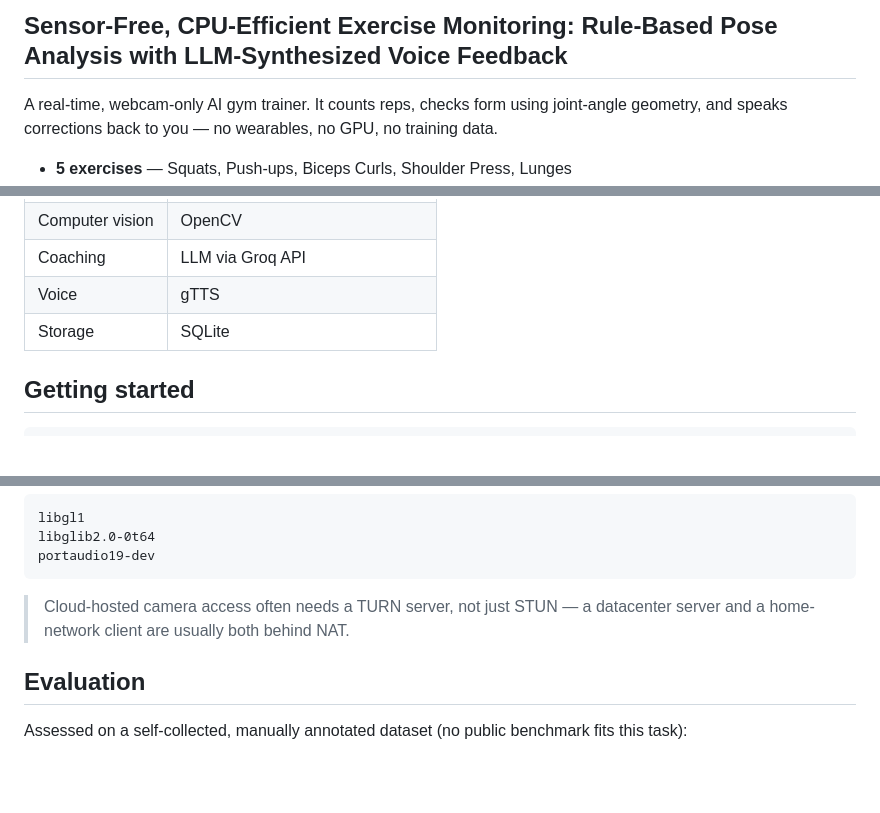
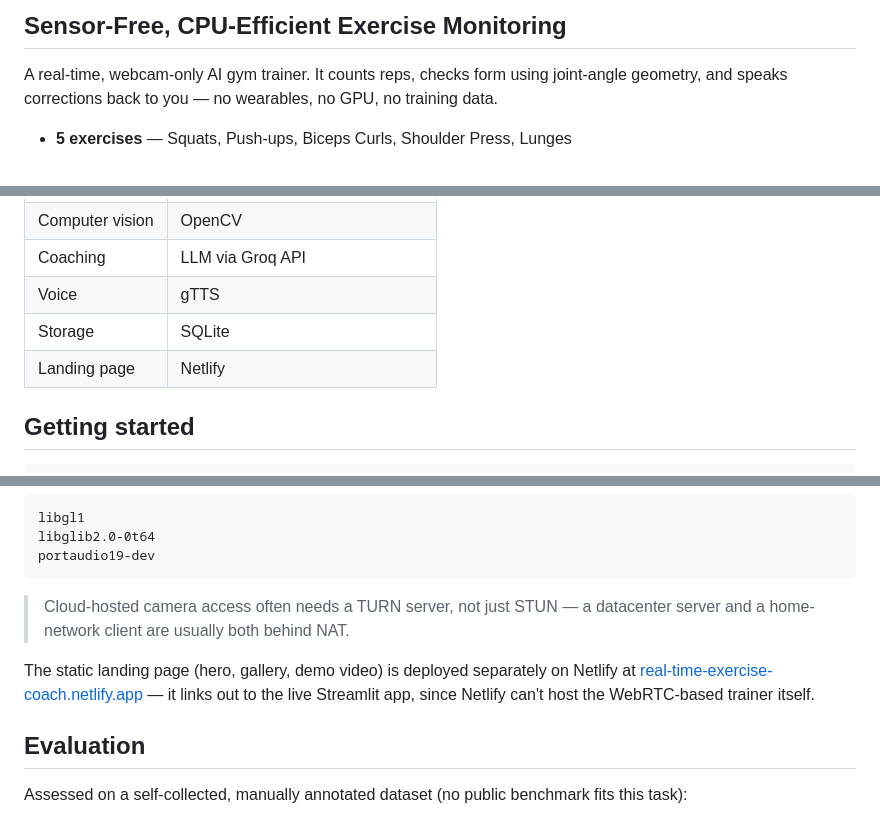
Before and after one commit to Kushagra-2112/Real-Time-Exercise-Monitoring-and-LLM-Based-Voice-Coaching-via-Pose-Estimation, a Markdown page: README.md, 3 parts joined by grey strips. Drawn GitHub-style; blank space fills up the shorter version.

```diff
--- a/README.md
+++ b/README.md
@@ -9,6 +11,6 @@
 </div>
 
-##  Sensor-Free, CPU-Efficient Exercise Monitoring: Rule-Based Pose Analysis with LLM-Synthesized Voice Feedback
+## Sensor-Free, CPU-Efficient Exercise Monitoring
 
 A real-time, webcam-only AI gym trainer. It counts reps, checks form using joint-angle geometry, and speaks corrections back to you — no wearables, no GPU, no training data.
 
@@ -40,6 +42,7 @@ Only the **Feedback** stage needs network access — capture, pose estimation, a
 | Coaching | LLM via Groq API |
 | Voice | gTTS |
 | Storage | SQLite |
+| Landing page | Netlify |
 
 ## Getting started
 
@@ -77,6 +80,8 @@ portaudio19-dev
 
 > Cloud-hosted camera access often needs a TURN server, not just STUN — a datacenter server and a home-network client are usually both behind NAT.
 
+The static landing page (hero, gallery, demo video) is deployed separately on Netlify at [real-time-exercise-coach.netlify.app](https://real-time-exercise-coach.netlify.app) — it links out to the live Streamlit app, since Netlify can't host the WebRTC-based trainer itself.
+
 ## Evaluation
 
 Assessed on a self-collected, manually annotated dataset (no public benchmark fits this task):
```
Also changed, not shown: other parts of README.md (+3 -1 lines).
